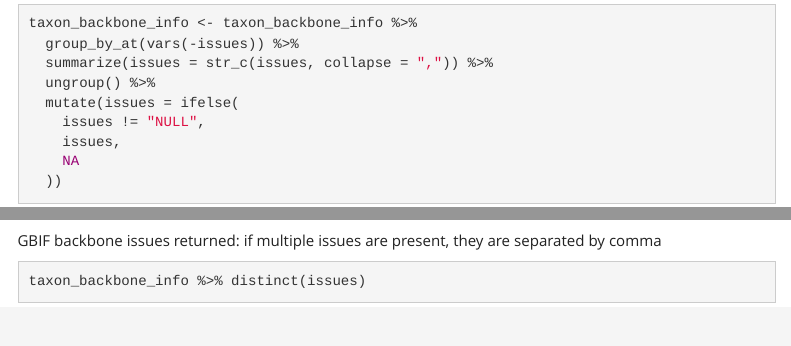
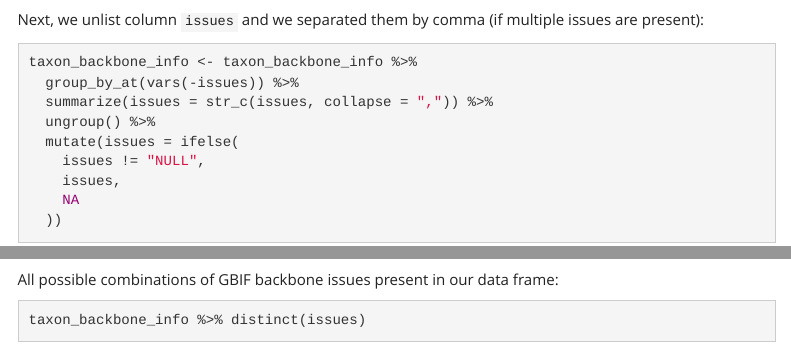
Before and after one commit to trias-project/unified-checklist, an R Markdown document (src/get_taxa.Rmd): the page in a window 1100 px wide, from 4960 px down before the commit and from 4920 px down after it, and a second part further down, joined at a grey line. Rendered offline with R 4.5, knitr and Pandoc, with nearby package versions; some code elsewhere in the file could not run offline; menus at the side of the page are left out.

Commit message:
Improve and add text to Rmd

````diff
--- a/src/get_taxa.Rmd
+++ b/src/get_taxa.Rmd
@@ -250,7 +250,7 @@ taxon_backbone_info <- map(cols_to_add,
   reduce(full_join, .init = taxon_backbone_info)
 ```
 
-Next, we unlist column `issues`:
+Next, we unlist column `issues` and we separated them by comma (if multiple issues are present):
 
 ```{r unlist_issues}
 taxon_backbone_info <- taxon_backbone_info %>%
@@ -264,7 +264,7 @@ taxon_backbone_info <- taxon_backbone_info %>%
   ))
 ```
 
-GBIF backbone issues returned: if multiple issues are present, they are separated by comma
+All possible combinations of GBIF backbone issues present in our data frame:
 
 ```{r preview issues}
 taxon_backbone_info %>% distinct(issues)
````
